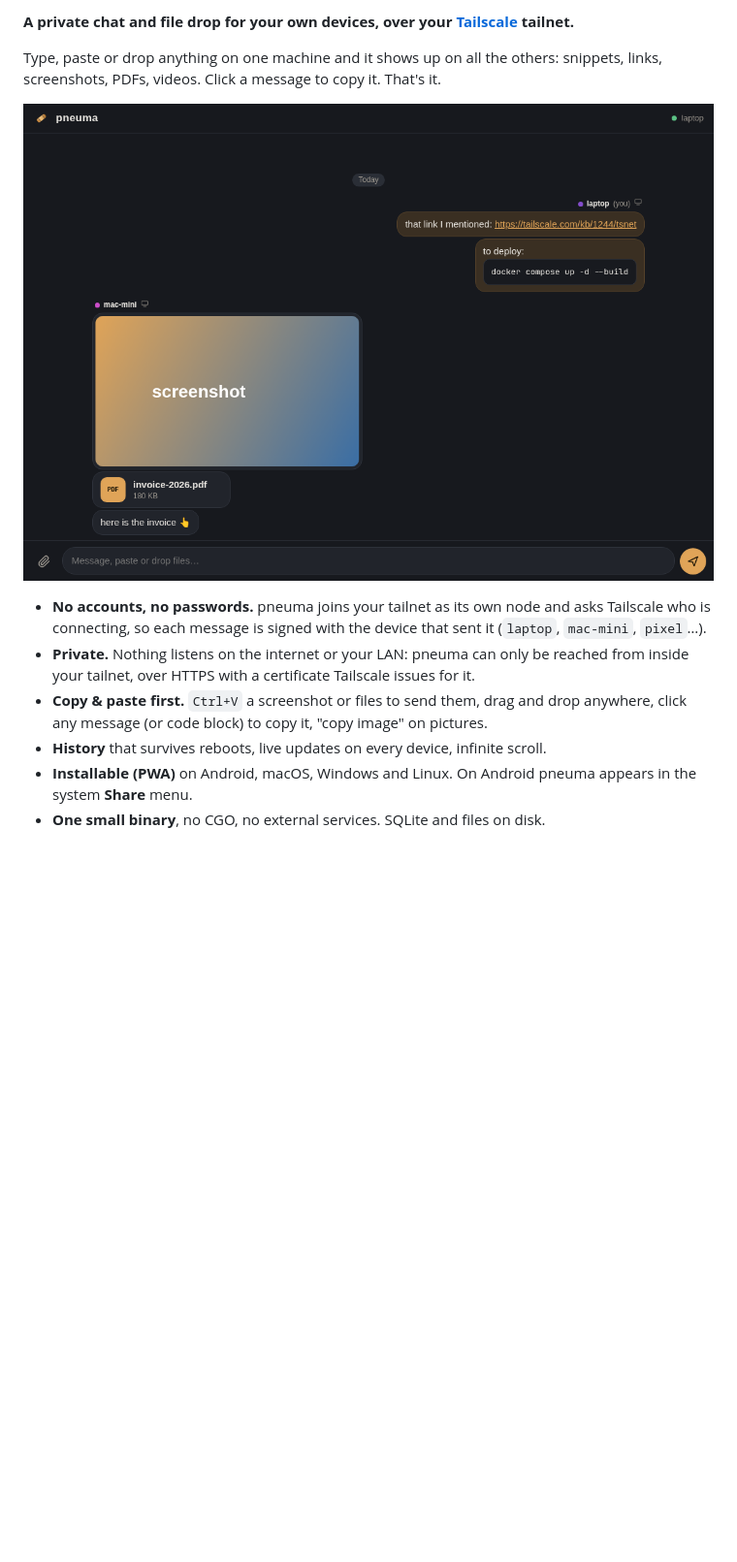
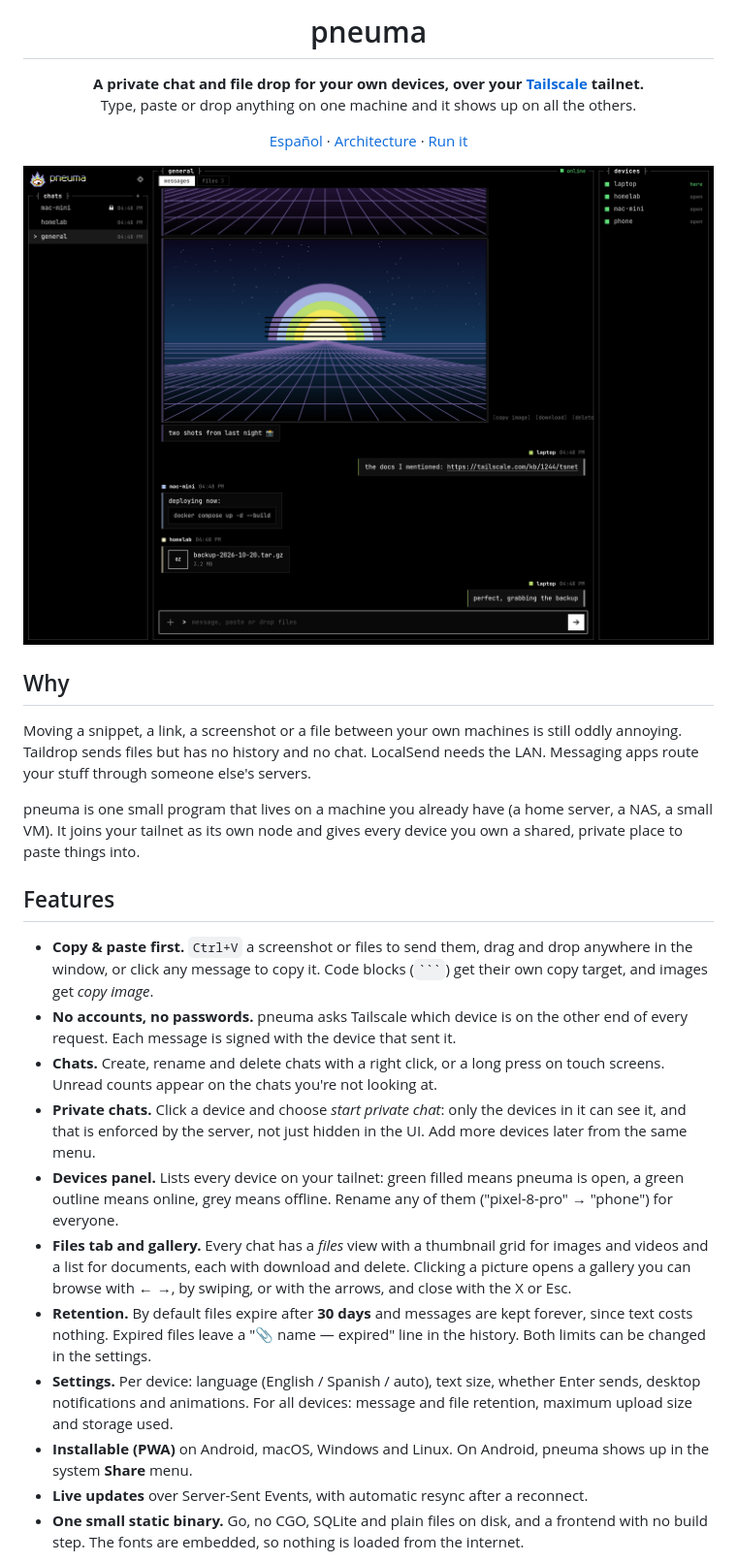
Before and after one commit to Yihong89/pneuma, a Markdown page: README.md, the part around one of its changes. Shown at 97% size. Drawn GitHub-style; pictures changed too: docs/screenshot.png; blank space fills up the shorter version.

Commit message:
Documentation: README (en/es), architecture and API reference, new screenshots

`````diff
--- a/README.md
+++ b/README.md
@@ -2,13 +4,36 @@
 
-**A private chat and file drop for your own devices, over your [Tailscale](https://tailscale.com) tailnet.**
+<h1 align="center">pneuma</h1>
 
-Type, paste or drop anything on one machine and it shows up on all the others: snippets, links, screenshots, PDFs, videos. Click a message to copy it. That's it.
+<p align="center">
+  <b>A private chat and file drop for your own devices, over your <a href="https://tailscale.com">Tailscale</a> tailnet.</b><br>
+  Type, paste or drop anything on one machine and it shows up on all the others.
+</p>
 
-![pneuma](docs/screenshot.png)
+<p align="center">
+  <a href="README.es.md">Español</a> ·
+  <a href="docs/ARCHITECTURE.md">Architecture</a> ·
+  <a href="#run-it">Run it</a>
+</p>
 
-- **No accounts, no passwords.** pneuma joins your tailnet as its own node and asks Tailscale who is connecting, so each message is signed with the device that sent it (`laptop`, `mac-mini`, `pixel`…).
-- **Private.** Nothing listens on the internet or your LAN: pneuma can only be reached from inside your tailnet, over HTTPS with a certificate Tailscale issues for it.
-- **Copy & paste first.** `Ctrl+V` a screenshot or files to send them, drag and drop anywhere, click any message (or code block) to copy it, "copy image" on pictures.
-- **History** that survives reboots, live updates on every device, infinite scroll.
-- **Installable (PWA)** on Android, macOS, Windows and Linux. On Android pneuma appears in the system **Share** menu.
-- **One small binary**, no CGO, no external services. SQLite and files on disk.
+![pneuma on a laptop](docs/screenshot.png)
+
+## Why
+
+Moving a snippet, a link, a screenshot or a file between your own machines is still oddly annoying. Taildrop sends files but has no history and no chat. LocalSend needs the LAN. Messaging apps route your stuff through someone else's servers.
+
+pneuma is one small program that lives on a machine you already have (a home server, a NAS, a small VM). It joins your tailnet as its own node and gives every device you own a shared, private place to paste things into.
+
+## Features
+
+- **Copy & paste first.** `Ctrl+V` a screenshot or files to send them, drag and drop anywhere in the window, or click any message to copy it. Code blocks (```` ``` ````) get their own copy target, and images get *copy image*.
+- **No accounts, no passwords.** pneuma asks Tailscale which device is on the other end of every request. Each message is signed with the device that sent it.
+- **Chats.** Create, rename and delete chats with a right click, or a long press on touch screens. Unread counts appear on the chats you're not looking at.
+- **Private chats.** Click a device and choose *start private chat*: only the devices in it can see it, and that is enforced by the server, not just hidden in the UI. Add more devices later from the same menu.
+- **Devices panel.** Lists every device on your tailnet: green filled means pneuma is open, a green outline means online, grey means offline. Rename any of them ("pixel-8-pro" → "phone") for everyone.
+- **Files tab and gallery.** Every chat has a *files* view with a thumbnail grid for images and videos and a list for documents, each with download and delete. Clicking a picture opens a gallery you can browse with ← →, by swiping, or with the arrows, and close with the X or Esc.
+- **Retention.** By default files expire after **30 days** and messages are kept forever, since text costs nothing. Expired files leave a "📎 name — expired" line in the history. Both limits can be changed in the settings.
+- **Settings.** Per device: language (English / Spanish / auto), text size, whether Enter sends, desktop notifications and animations. For all devices: message and file retention, maximum upload size and storage used.
+- **Installable (PWA)** on Android, macOS, Windows and Linux. On Android, pneuma shows up in the system **Share** menu.
+- **Live updates** over Server-Sent Events, with automatic resync after a reconnect.
+- **One small static binary.** Go, no CGO, SQLite and plain files on disk, and a frontend with no build step. The fonts are embedded, so nothing is loaded from the internet.
+
`````
Also changed, not shown: other parts of README.md (+95 -29 lines), README.es.md (added, +187 -0 lines), docs/ARCHITECTURE.md (added, +151 -0 lines), docs/files.png (added), docs/gallery.png (added), docs/mobile-menu.png (added), docs/mobile.png (added), 2 other files.
